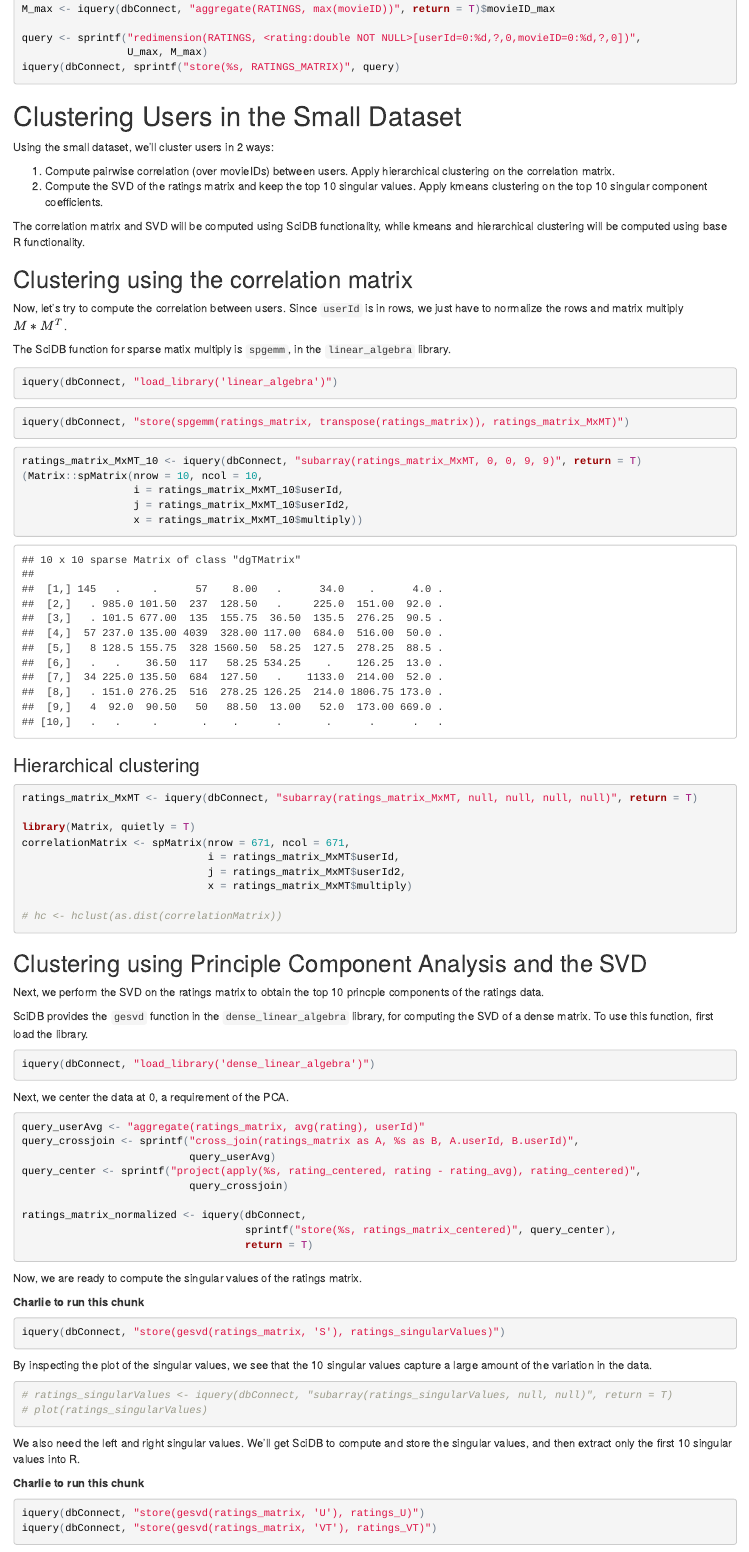
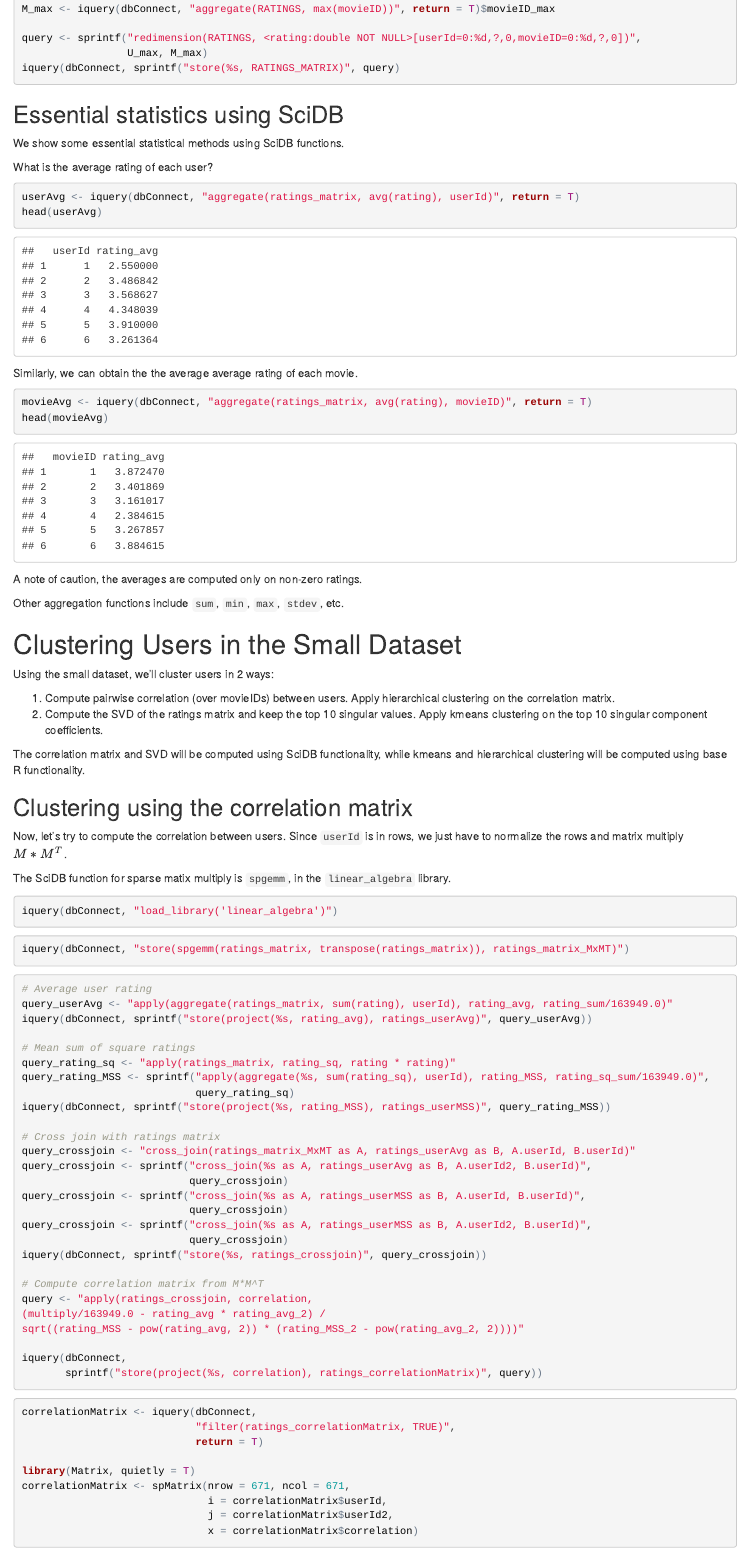
Before and after one commit to lchiaying/SciDB-project, an R Markdown document (documentation.Rmd): the page in a window 1100 px wide, from 5370 px down before the commit and from 5890 px down after it, so that both start at the same text. The pictures show the output file documentation.html that the author committed with the source, opened offline.

Commit message:
Added correlation hclust

````diff
--- a/documentation.Rmd
+++ b/documentation.Rmd
@@ -176,6 +176,29 @@ query <- sprintf("redimension(RATINGS, <rating:double NOT NULL>[userId=0:%d,?,0,
                  U_max, M_max)
 iquery(dbConnect, sprintf("store(%s, RATINGS_MATRIX)", query)
 ```
+
+## Essential statistics using SciDB
+
+We show some essential statistical methods using SciDB functions.
+
+What is the average rating of each user?
+
+```{r}
+userAvg <- iquery(dbConnect, "aggregate(ratings_matrix, avg(rating), userId)", return = T)
+head(userAvg)
+```
+
+Similarly, we can obtain the the average average rating of each movie.
+
+```{r}
+movieAvg <- iquery(dbConnect, "aggregate(ratings_matrix, avg(rating), movieID)", return = T)
+head(movieAvg)
+```
+
+A note of caution, the averages are computed only on non-zero ratings.
+
+Other aggregation functions include `sum`, `min`, `max`, `stdev`, etc.
+
 
 # Clustering Users in the Small Dataset
 
@@ -201,9 +224,44 @@ iquery(dbConnect, "load_library('linear_algebra')")
 iquery(dbConnect, "store(spgemm(ratings_matrix, transpose(ratings_matrix)), ratings_matrix_MxMT)")
 ```
 
-```{r show_ratings_matrix_MxMT_10x10, cache = T}
-ratings_matrix_MxMT_10 <- iquery(dbConnect, "subarray(ratings_matrix_MxMT, 0, 0, 9, 9)", return = T)
-(Matrix::spMatrix(nrow = 10, ncol = 10,
-                  i = ratings_matrix_MxMT_10$userId,
-                  j = ratings_matrix_MxMT_10$userId2,
-                  x = ratings_matrix_MxMT_10$multiply))
+```{r convert2correlationMatrix_small_data, eval = F}
+# Average user rating
+query_userAvg <- "apply(aggregate(ratings_matrix, sum(rating), userId), rating_avg, rating_sum/163949.0)"
+iquery(dbConnect, sprintf("store(project(%s, rating_avg), ratings_userAvg)", query_userAvg))
+
+# Mean sum of square ratings
+query_rating_sq <- "apply(ratings_matrix, rating_sq, rating * rating)"
+query_rating_MSS <- sprintf("apply(aggregate(%s, sum(rating_sq), userId), rating_MSS, rating_sq_sum/163949.0)",
+                            query_rating_sq)
+iquery(dbConnect, sprintf("store(project(%s, rating_MSS), ratings_userMSS)", query_rating_MSS))
+
+# Cross join with ratings matrix
+query_crossjoin <- "cross_join(ratings_matrix_MxMT as A, ratings_userAvg as B, A.userId, B.userId)"
+query_crossjoin <- sprintf("cross_join(%s as A, ratings_userAvg as B, A.userId2, B.userId)",
+                           query_crossjoin)
+query_crossjoin <- sprintf("cross_join(%s as A, ratings_userMSS as B, A.userId, B.userId)",
+                           query_crossjoin)
+query_crossjoin <- sprintf("cross_join(%s as A, ratings_userMSS as B, A.userId2, B.userId)",
+                           query_crossjoin)
+iquery(dbConnect, sprintf("store(%s, ratings_crossjoin)", query_crossjoin))
+
+# Compute correlation matrix from M*M^T
+query <- "apply(ratings_crossjoin, correlation,
+(multiply/163949.0 - rating_avg * rating_avg_2) /
+sqrt((rating_MSS - pow(rating_avg, 2)) * (rating_MSS_2 - pow(rating_avg_2, 2))))"
+
+iquery(dbConnect,
+       sprintf("store(project(%s, correlation), ratings_correlationMatrix)", query))
+```
+
+
+```{r retrieve_correlationMatrix, cache = T}
+correlationMatrix <- iquery(dbConnect,
+                            "filter(ratings_correlationMatrix, TRUE)",
+                            return = T)
+
+library(Matrix, quietly = T)
+correlationMatrix <- spMatrix(nrow = 671, ncol = 671,
+                              i = correlationMatrix$userId,
+                              j = correlationMatrix$userId2,
+                              x = correlationMatrix$correlation)
@@ -211,5 +275,3 @@ ratings_matrix_MxMT_10 <- iquery(dbConnect, "subarray(ratings_matrix_MxMT, 0, 0,
 
 ### Hierarchical clustering
 
-```{r, eval = T, cache = T}
-ratings_matrix_MxMT <- iquery(dbConnect, "subarray(ratings_matrix_MxMT, null, null, null, null)", return = T)
@@ -216,12 +283,5 @@ ratings_matrix_MxMT <- iquery(dbConnect, "subarray(ratings_matrix_MxMT, null, nu
 
-library(Matrix, quietly = T)
-correlationMatrix <- spMatrix(nrow = 671, ncol = 671,
-                              i = ratings_matrix_MxMT$userId,
-                              j = ratings_matrix_MxMT$userId2,
-                              x = ratings_matrix_MxMT$multiply)
 
-# hc <- hclust(as.dist(correlationMatrix))
-```
 
 ## Clustering using Principle Component Analysis and the SVD
 
````
Also changed, not shown: documentation.html, documentation_files/figure-html/hclust_correlationMatrix-1.png (added), documentation_files/figure-html/heatmap_correlationMatrix-1.png (added), documentation.Rmd (17 more changed lines).
